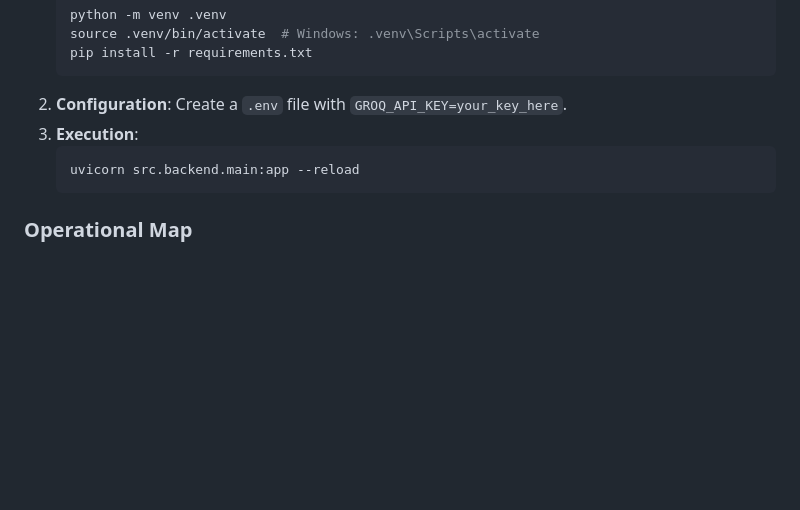
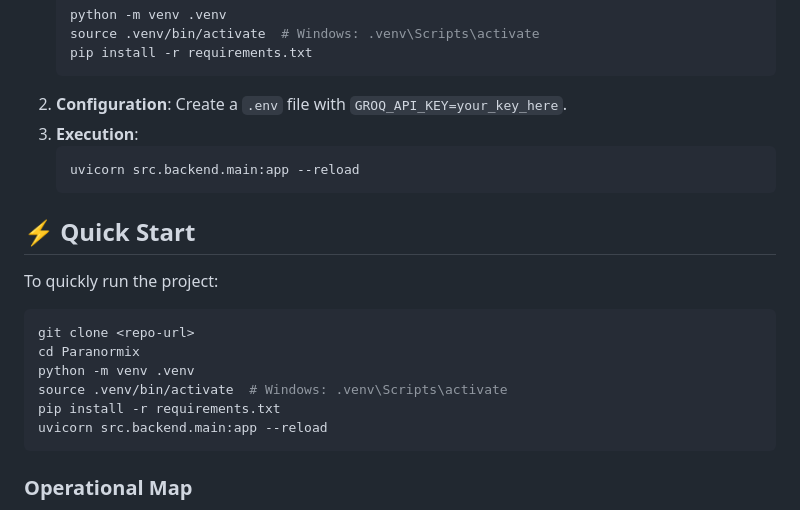
Before and after one commit to SarabdeepSBilkhu/Paranormix, a Markdown page: README.md, the part around the change. Rendered like a GitHub page; blank space fills up the shorter version.

````diff
--- a/README.md
+++ b/README.md
@@ -59,6 +59,16 @@ The model is trained on a strictly **balanced dataset** featuring exactly **1,00
    ```bash
    uvicorn src.backend.main:app --reload
    ```
+## ⚡ Quick Start
+To quickly run the project:
+```bash
+git clone <repo-url>
+cd Paranormix
+python -m venv .venv
+source .venv/bin/activate  # Windows: .venv\Scripts\activate
+pip install -r requirements.txt
+uvicorn src.backend.main:app --reload
+```
 
 ### Operational Map
 - `src/ml/inference.py`: Signal extraction and ML probability layer.
````
